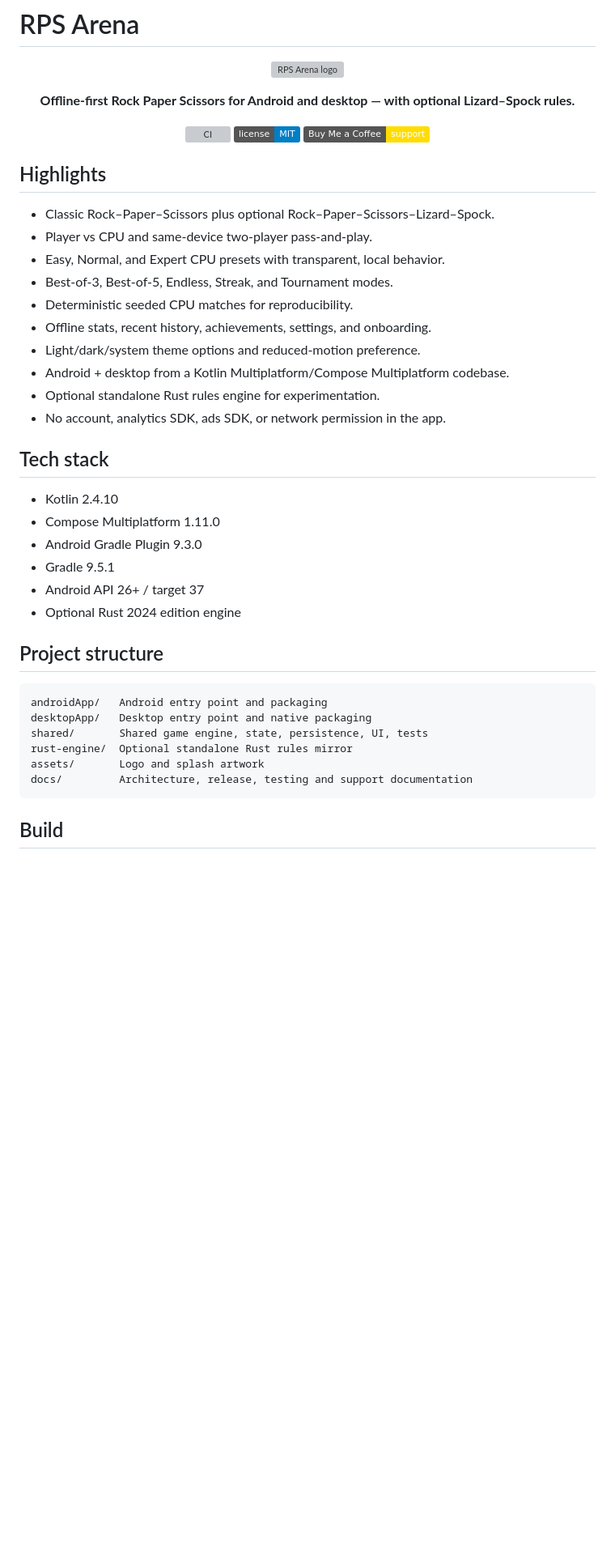
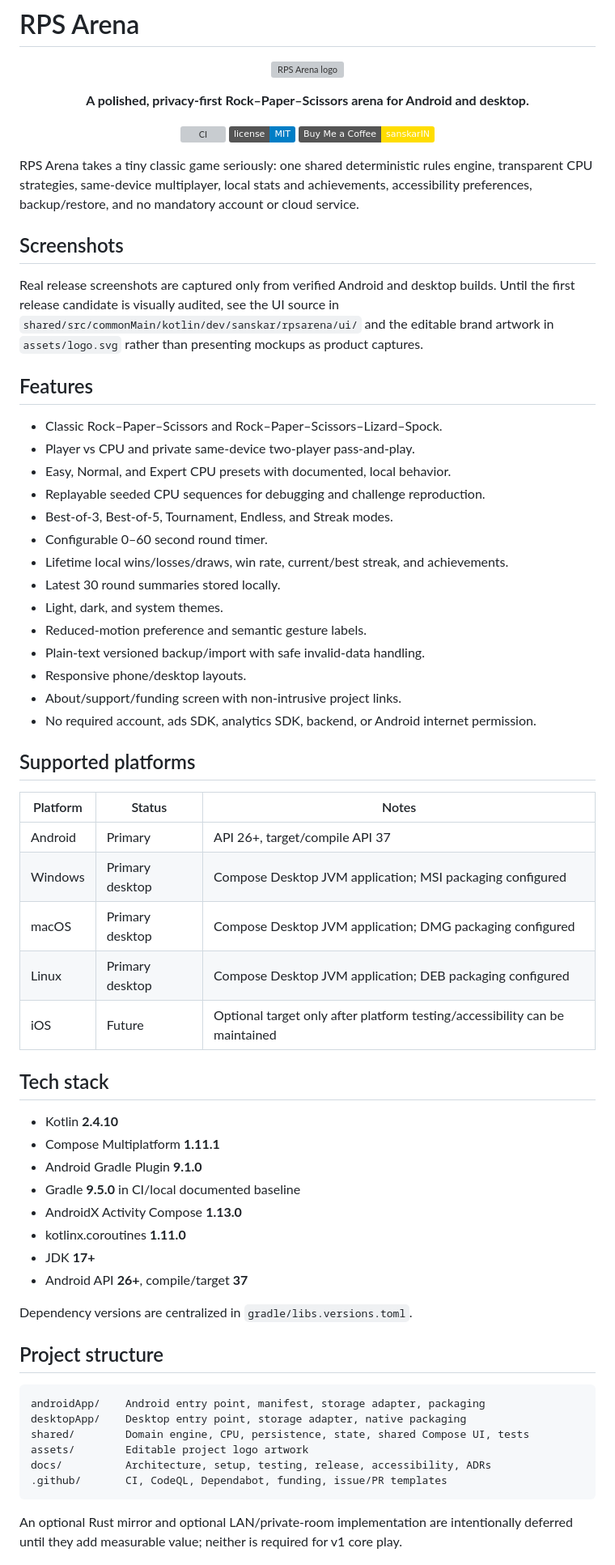
Before and after one commit to sanskarIN/rps-arena, a Markdown page: README.md, the part around one of its changes. Shown at 81% size. GitHub-like rendering; badges without logos; blank space fills up the shorter version; grey boxes are pictures that could not be loaded.

Commit message:
docs: align README with implemented project

````diff
--- a/README.md
+++ b/README.md
@@ -4,46 +4,70 @@
   <img src="assets/logo.svg" alt="RPS Arena logo" width="160" />
 </p>
 
-<p align="center"><strong>Offline-first Rock Paper Scissors for Android and desktop — with optional Lizard–Spock rules.</strong></p>
+<p align="center"><strong>A polished, privacy-first Rock–Paper–Scissors arena for Android and desktop.</strong></p>
 
 <p align="center">
-  <a href="https://github.com/sanskarIN/rps-arena/actions"><img alt="CI" src="https://github.com/sanskarIN/rps-arena/actions/workflows/ci.yml/badge.svg"></a>
+  <a href="https://github.com/sanskarIN/rps-arena/actions/workflows/ci.yml"><img alt="CI" src="https://github.com/sanskarIN/rps-arena/actions/workflows/ci.yml/badge.svg"></a>
   <a href="LICENSE"><img alt="MIT License" src="https://img.shields.io/badge/license-MIT-blue.svg"></a>
-  <a href="https://buymeacoffee.com/sanskarIN"><img alt="Buy Me a Coffee" src="https://img.shields.io/badge/Buy%20Me%20a%20Coffee-support-FFDD00?logo=buymeacoffee&logoColor=000000"></a>
+  <a href="https://buymeacoffee.com/sanskarIN"><img alt="Buy Me a Coffee" src="https://img.shields.io/badge/Buy%20Me%20a%20Coffee-sanskarIN-FFDD00?logo=buy-me-a-coffee&logoColor=000000"></a>
 </p>
 
-## Highlights
+RPS Arena takes a tiny classic game seriously: one shared deterministic rules engine, transparent CPU strategies, same-device multiplayer, local stats and achievements, accessibility preferences, backup/restore, and no mandatory account or cloud service.
 
-- Classic Rock–Paper–Scissors plus optional Rock–Paper–Scissors–Lizard–Spock.
-- Player vs CPU and same-device two-player pass-and-play.
-- Easy, Normal, and Expert CPU presets with transparent, local behavior.
-- Best-of-3, Best-of-5, Endless, Streak, and Tournament modes.
-- Deterministic seeded CPU matches for reproducibility.
-- Offline stats, recent history, achievements, settings, and onboarding.
-- Light/dark/system theme options and reduced-motion preference.
-- Android + desktop from a Kotlin Multiplatform/Compose Multiplatform codebase.
-- Optional standalone Rust rules engine for experimentation.
-- No account, analytics SDK, ads SDK, or network permission in the app.
+## Screenshots
+
+Real release screenshots are captured only from verified Android and desktop builds. Until the first release candidate is visually audited, see the UI source in `shared/src/commonMain/kotlin/dev/sanskar/rpsarena/ui/` and the editable brand artwork in `assets/logo.svg` rather than presenting mockups as product captures.
+
+## Features
+
+- Classic Rock–Paper–Scissors and Rock–Paper–Scissors–Lizard–Spock.
+- Player vs CPU and private same-device two-player pass-and-play.
+- Easy, Normal, and Expert CPU presets with documented, local behavior.
+- Replayable seeded CPU sequences for debugging and challenge reproduction.
+- Best-of-3, Best-of-5, Tournament, Endless, and Streak modes.
+- Configurable 0–60 second round timer.
+- Lifetime local wins/losses/draws, win rate, current/best streak, and achievements.
+- Latest 30 round summaries stored locally.
+- Light, dark, and system themes.
+- Reduced-motion preference and semantic gesture labels.
+- Plain-text versioned backup/import with safe invalid-data handling.
+- Responsive phone/desktop layouts.
+- About/support/funding screen with non-intrusive project links.
+- No required account, ads SDK, analytics SDK, backend, or Android internet permission.
+
+## Supported platforms
+
+| Platform | Status | Notes |
+|---|---|---|
+| Android | Primary | API 26+, target/compile API 37 |
+| Windows | Primary desktop | Compose Desktop JVM application; MSI packaging configured |
+| macOS | Primary desktop | Compose Desktop JVM application; DMG packaging configured |
+| Linux | Primary desktop | Compose Desktop JVM application; DEB packaging configured |
+| iOS | Future | Optional target only after platform testing/accessibility can be maintained |
 
 ## Tech stack
 
-- Kotlin 2.4.10
-- Compose Multiplatform 1.11.0
-- Android Gradle Plugin 9.3.0
-- Gradle 9.5.1
-- Android API 26+ / target 37
-- Optional Rust 2024 edition engine
+- Kotlin **2.4.10**
+- Compose Multiplatform **1.11.1**
+- Android Gradle Plugin **9.1.0**
+- Gradle **9.5.0** in CI/local documented baseline
+- AndroidX Activity Compose **1.13.0**
+- kotlinx.coroutines **1.11.0**
+- JDK **17+**
+- Android API **26+**, compile/target **37**
+
+Dependency versions are centralized in `gradle/libs.versions.toml`.
 
 ## Project structure
 
 ```text
-androidApp/   Android entry point and packaging
-desktopApp/   Desktop entry point and native packaging
-shared/       Shared game engine, state, persistence, UI, tests
-rust-engine/  Optional standalone Rust rules mirror
-assets/       Logo and splash artwork
-docs/         Architecture, release, testing and support documentation
+androidApp/    Android entry point, manifest, storage adapter, packaging
+desktopApp/    Desktop entry point, storage adapter, native packaging
+shared/        Domain engine, CPU, persistence, state, shared Compose UI, tests
+assets/        Editable project logo artwork
+docs/          Architecture, setup, testing, release, accessibility, ADRs
+.github/       CI, CodeQL, Dependabot, funding, issue/PR templates
 ```
 
-## Build
+An optional Rust mirror and optional LAN/private-room implementation are intentionally deferred until they add measurable value; neither is required for v1 core play.
 
````
Also changed, not shown: other parts of README.md (+97 -10 lines).
